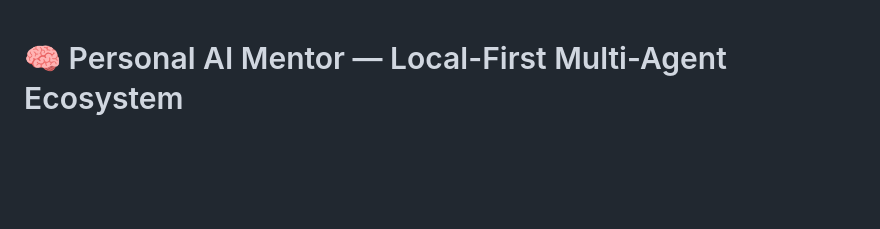
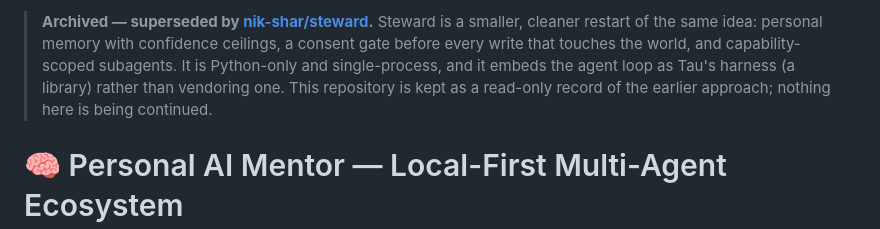
Before and after one commit to nik-shar/Personal_AI-Mentor, a Markdown page: README.md, the part around the change. Drawn GitHub-style; blank space fills up the shorter version.

Commit message:
README: point at the successor project
Steward (github.com/nik-shar/steward) is the current work: the same idea —
personal memory with confidence ceilings, a consent gate before any write,
capability-scoped subagents — restarted smaller. Python-only, single process,
with Tau's harness embedded as a library rather than a vendored agent core.

This repository is archived as a record of the earlier approach.

```diff
--- a/README.md
+++ b/README.md
@@ -1,3 +1,11 @@
+> **Archived — superseded by [nik-shar/steward](https://github.com/nik-shar/steward).**
+> Steward is a smaller, cleaner restart of the same idea: personal memory with
+> confidence ceilings, a consent gate before every write that touches the world, and
+> capability-scoped subagents. It is Python-only and single-process, and it embeds the
+> agent loop as Tau's harness (a library) rather than vendoring one.
+> This repository is kept as a read-only record of the earlier approach; nothing here
+> is being continued.
+
 # 🧠 Personal AI Mentor — Local-First Multi-Agent Ecosystem
 
 [![Python](https://img.shields.io/badge/Python-3.12%2B-blue.svg)](https://www.python.org/)
```
